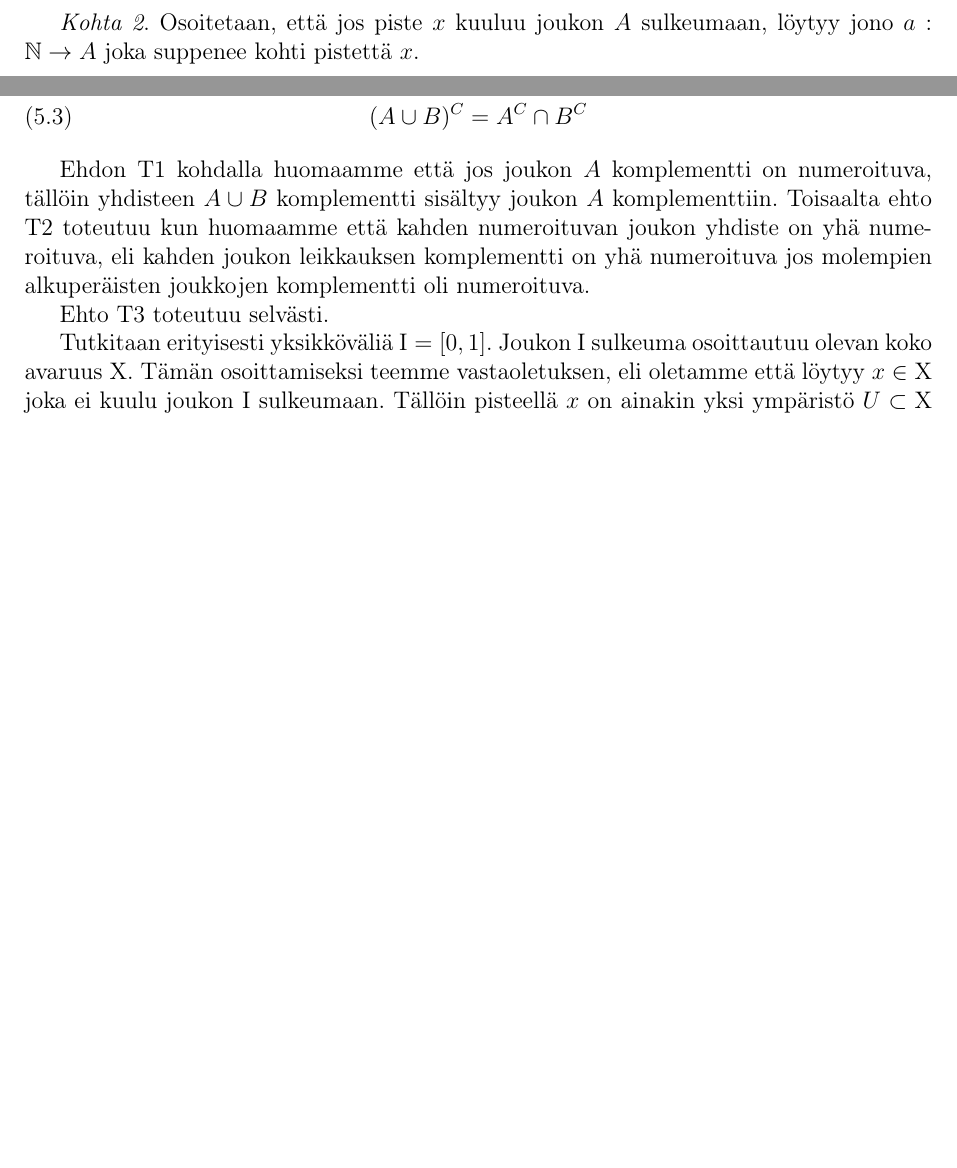
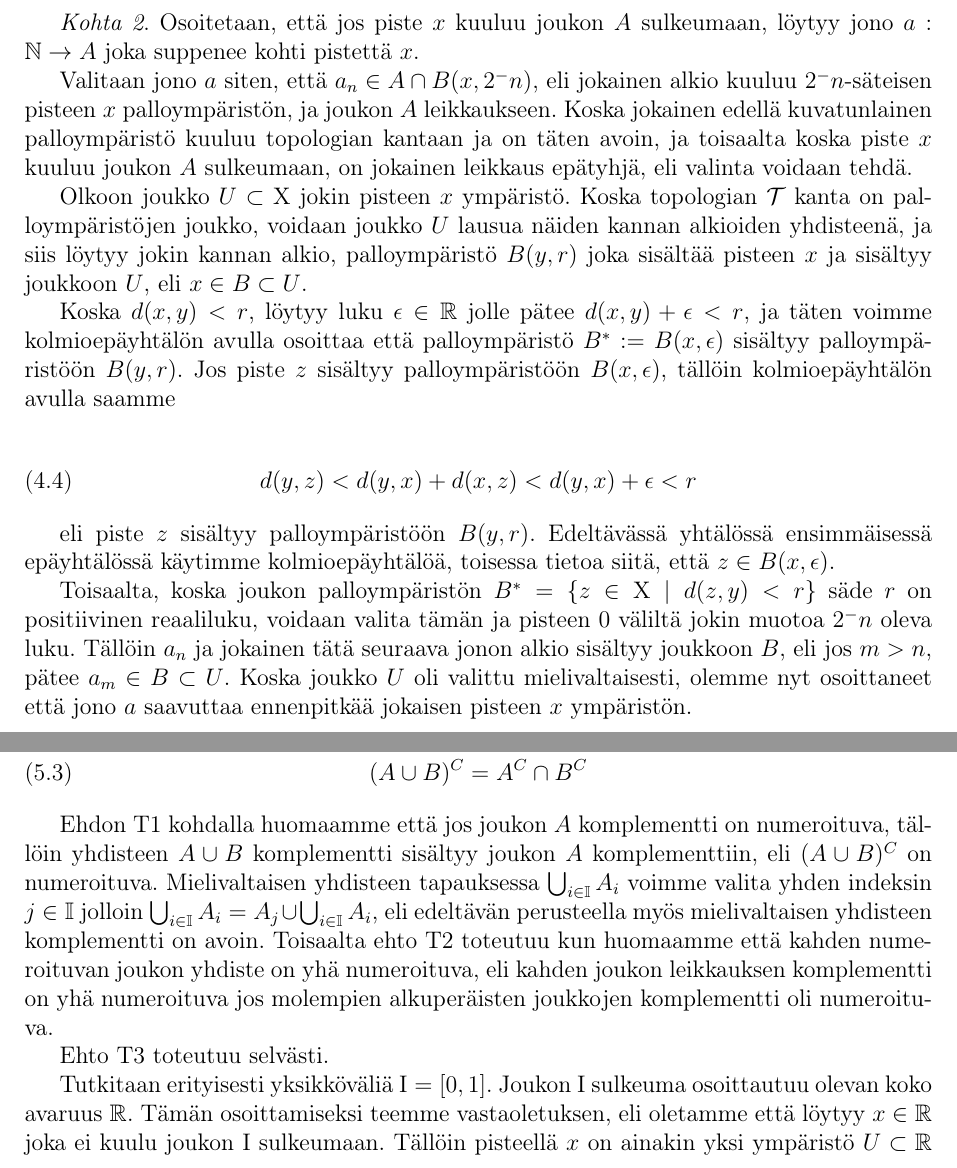
Before and after one commit to Jonii/Kandi, a LaTeX document (kandi.tex): two parts of pages 8 and 9 of 14, joined at a grey line, cut so that both start at the same text, the shorter picture padded with empty space. Compiled offline with pdfLaTeX.

Commit message:
Valmis kandi
Done

```diff
--- a/kandi.tex
+++ b/kandi.tex
@@ -166,7 +165,19 @@ Olkoon $U$ jokin pisteen $x$ ympäristö. Koska jono $a$ suppenee kohti pistett
 
 \emph{Kohta 2}. Osoitetaan, että jos piste $x$ kuuluu joukon $A$ sulkeumaan, löytyy jono $a : \N \to A$ joka suppenee kohti pistettä $x$.
 
+Valitaan jono $a$ siten, että $a_n \in A \cap B(x, 2^-n)$, eli jokainen alkio kuuluu $2^-n$-säteisen pisteen $x$ palloympäristön, ja joukon $A$ leikkaukseen. Koska jokainen edellä kuvatunlainen palloympäristö kuuluu topologian kantaan ja on täten avoin, ja toisaalta koska piste $x$ kuuluu joukon $A$ sulkeumaan, on jokainen leikkaus epätyhjä, eli valinta voidaan tehdä.
 
+Olkoon joukko $U \subset \X$ jokin pisteen $x$ ympäristö. Koska topologian $\T$ kanta on palloympäristöjen joukko, voidaan joukko $U$ lausua näiden kannan alkioiden yhdisteenä, ja siis löytyy jokin kannan alkio, palloympäristö $B(y,r)$ joka sisältää pisteen $x$ ja sisältyy joukkoon $U$, eli $x \in B \subset U$.
+
+Koska $d(x,y) < r$, löytyy luku $\epsilon \in \R$ jolle pätee $d(x,y) + \epsilon < r$, ja täten voimme kolmioepäyhtälön avulla osoittaa että palloympäristö $B^* := B(x,\epsilon)$ sisältyy palloympäristöön $B(y,r)$. Jos piste $z$ sisältyy palloympäristöön $B(x,\epsilon)$, tällöin kolmioepäyhtälön avulla saamme
+
+\begin{equation}
+d(y,z) < d(y,x) + d(x,z) < d(y,x) + \epsilon < r
+\end{equation}
+
+eli piste $z$ sisältyy palloympäristöön $B(y,r)$. Edeltävässä yhtälössä ensimmäisessä epäyhtälössä käytimme kolmioepäyhtälöä, toisessa tietoa siitä, että $z \in B(x,\epsilon)$.
+
+Toisaalta, koska joukon palloympäristön $B^* = \{z \in \X \mid d(z,y) < r\}$ säde $r$ on positiivinen reaaliluku, voidaan valita tämän ja pisteen $0$ väliltä jokin muotoa $2^-n$ oleva luku. Tällöin $a_n$ ja jokainen tätä seuraava jonon alkio sisältyy joukkoon $B$, eli jos $m > n$, pätee $a_m \in B \subset U$. Koska joukko $U$ oli valittu mielivaltaisesti, olemme nyt osoittaneet että jono $a$ saavuttaa ennenpitkää jokaisen pisteen $x$ ympäristön.
 
 \chapter{Erikoinen ei-metrinen avaruus}
 Aiemmin huomasimme että metrisessä avaruudessa jonon raja-arvojen avulla voidaan määrittää sulkeuma. Nyt tutkimme ei-metristä avaruutta jossa tämä karakterisointi ei päde.
@@ -186,11 +197,11 @@ Ehdot T1 ja T2 voidaan osoittaa De Morganin laeilla, eli
 (A \cup B)^C &= A^C \cap B^C
 \end{align}
 
-Ehdon T1 kohdalla huomaamme että jos joukon $A$ komplementti on numeroituva, tällöin yhdisteen $A \cup B$ komplementti sisältyy joukon $A$ komplementtiin. Toisaalta ehto T2 toteutuu kun huomaamme että kahden numeroituvan joukon yhdiste on yhä numeroituva, eli kahden joukon leikkauksen komplementti on yhä numeroituva jos molempien alkuperäisten joukkojen komplementti oli numeroituva.
+Ehdon T1 kohdalla huomaamme että jos joukon $A$ komplementti on numeroituva, tällöin yhdisteen $A \cup B$ komplementti sisältyy joukon $A$ komplementtiin, eli $(A \cup B)^C$ on numeroituva. Mielivaltaisen yhdisteen tapauksessa $\bigcup_{i \in \mathbb{I}} A_i$ voimme valita yhden indeksin $j \in \mathbb{I}$ jolloin $\bigcup_{i \in \mathbb{I}} A_i = A_j \cup\bigcup_{i \in \mathbb{I}} A_i$, eli edeltävän perusteella myös mielivaltaisen yhdisteen komplementti on avoin. Toisaalta ehto T2 toteutuu kun huomaamme että kahden numeroituvan joukon yhdiste on yhä numeroituva, eli kahden joukon leikkauksen komplementti on yhä numeroituva jos molempien alkuperäisten joukkojen komplementti oli numeroituva.
 
 Ehto T3 toteutuu selvästi.
 
-Tutkitaan erityisesti yksikköväliä $\I = [0,1]$. Joukon $\I$ sulkeuma osoittautuu olevan koko avaruus $\X$. Tämän osoittamiseksi teemme vastaoletuksen, eli oletamme että löytyy $x \in \X$ joka ei kuulu joukon $\I$ sulkeumaan. Tällöin pisteellä $x$ on ainakin yksi ympäristö $U \subset \X$ joka ei leikkaa joukkoa $\I$. Tällöin $\I \subset U^C$. Koska tästä seuraisi että $U^C$ on ylinumeroituva, tämä on ristiriita joukon $U$ avoimuuden kanssa, eli vastaoletuksemme oli väärä.
+Tutkitaan erityisesti yksikköväliä $\I = [0,1]$. Joukon $\I$ sulkeuma osoittautuu olevan koko avaruus $\R$. Tämän osoittamiseksi teemme vastaoletuksen, eli oletamme että löytyy $x \in \R$ joka ei kuulu joukon $\I$ sulkeumaan. Tällöin pisteellä $x$ on ainakin yksi ympäristö $U \subset \R$ joka ei leikkaa joukkoa $\I$. Tällöin $\I \subset U^C$. Koska tästä seuraisi että $U^C$ on ylinumeroituva, tämä on ristiriita joukon $U$ avoimuuden kanssa, eli vastaoletuksemme oli väärä.
 
 Toisaalta voimme osoittaa että jos $x \in \R$ ja $x \not\in \I$, mikään joukon $\I$ jono ei suppene kohti pistettä $x$. Teemme jälleen vastaoletuksen, eli että löytyy jono $a$ joukossa $\I$ joka suppenee kohti pistettä $x$.
 
```
Also changed, not shown: kandi.pdf, kandi.tex (23 more changed lines).
